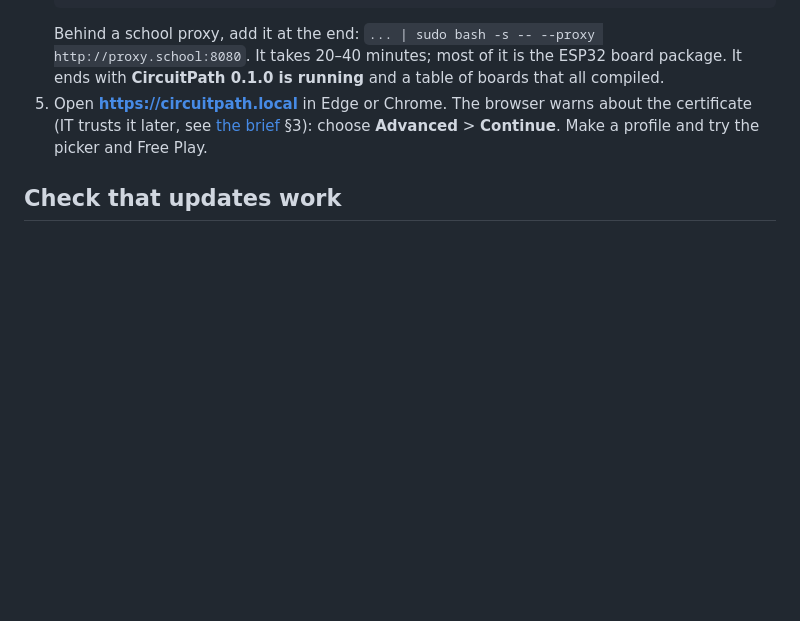
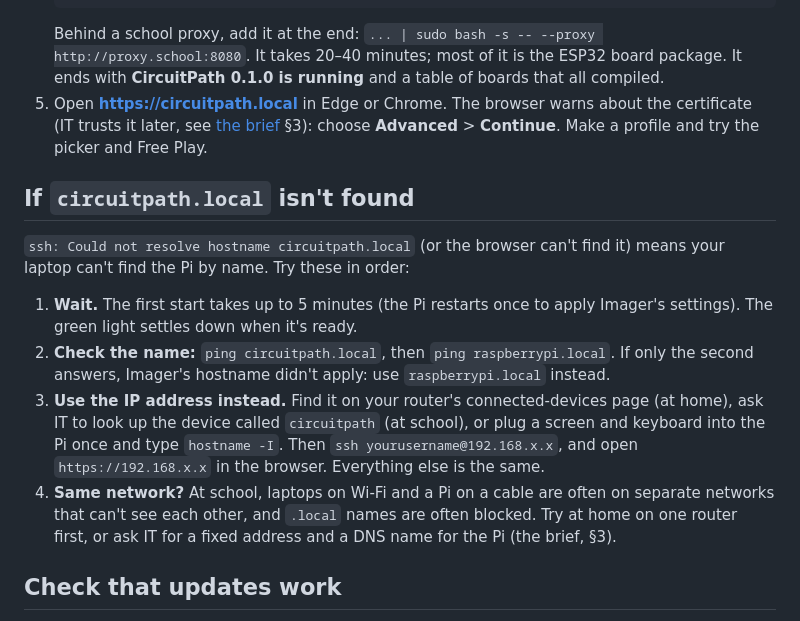
Before and after one commit to jackallen28/jackallen, a Markdown page: docs/try-it-on-a-pi.md, the part around the change. GitHub-like rendering; blank space fills up the shorter version.

Commit message:
docs: what to do when circuitpath.local isn't found
Co-Authored-By: Claude Opus 5.5 <noreply@anthropic.com>
Claude-Session: https://claude.ai/code/session_01Kiq1b2PT1Zvx57uz2XeUYq

```diff
--- a/docs/try-it-on-a-pi.md
+++ b/docs/try-it-on-a-pi.md
@@ -44,6 +44,23 @@ The Pi installs CircuitPath from the repository's GitHub Releases.
    certificate (IT trusts it later, see [the brief](../CLAUDE.md) §3): choose **Advanced** >
    **Continue**. Make a profile and try the picker and Free Play.
 
+## If `circuitpath.local` isn't found
+
+`ssh: Could not resolve hostname circuitpath.local` (or the browser can't find it) means your
+laptop can't find the Pi by name. Try these in order:
+
+1. **Wait.** The first start takes up to 5 minutes (the Pi restarts once to apply Imager's
+   settings). The green light settles down when it's ready.
+2. **Check the name:** `ping circuitpath.local`, then `ping raspberrypi.local`. If only the second
+   answers, Imager's hostname didn't apply: use `raspberrypi.local` instead.
+3. **Use the IP address instead.** Find it on your router's connected-devices page (at home),
+   ask IT to look up the device called `circuitpath` (at school), or plug a screen and keyboard
+   into the Pi once and type `hostname -I`. Then `ssh yourusername@192.168.x.x`, and open
+   `https://192.168.x.x` in the browser. Everything else is the same.
+4. **Same network?** At school, laptops on Wi-Fi and a Pi on a cable are often on separate networks
+   that can't see each other, and `.local` names are often blocked. Try at home on one router
+   first, or ask IT for a fixed address and a DNS name for the Pi (the brief, §3).
+
 ## Check that updates work
 
 1. Publish a newer version: change `VERSION` to `0.1.1` (on github.com: open the file > edit >
```
